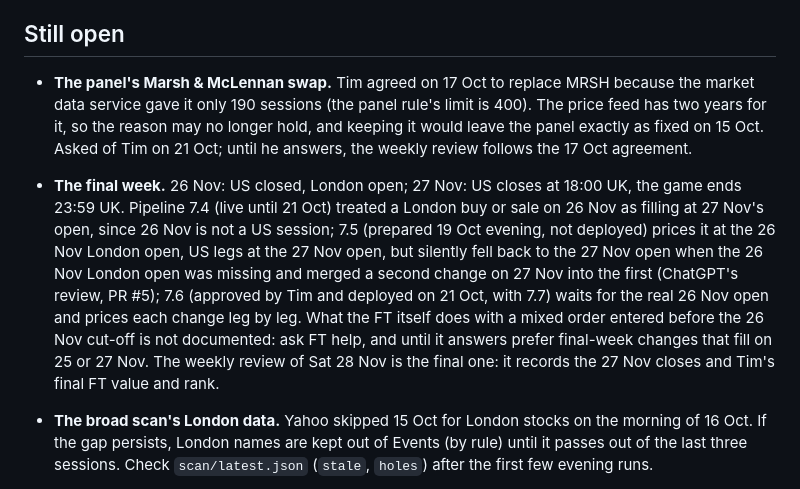
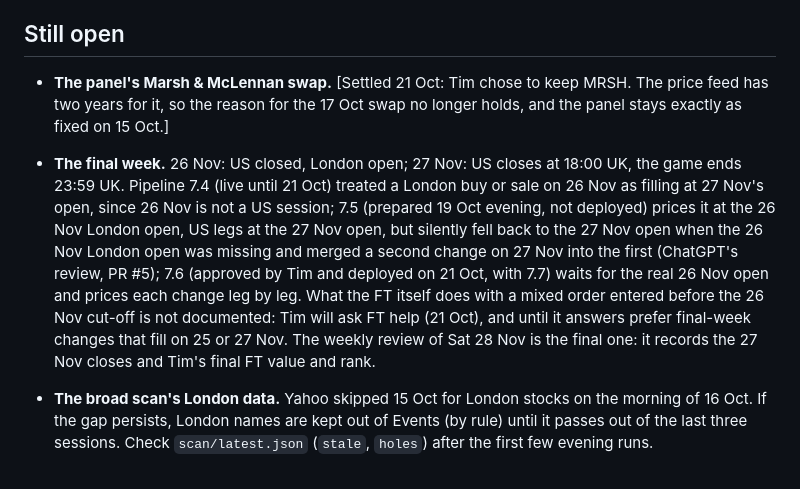
Before and after one commit to timzwang/ft-game, a Markdown page: docs/ft-game-roadmap.md, the part around the change. Drawn GitHub-style.

```diff
--- a/docs/ft-game-roadmap.md
+++ b/docs/ft-game-roadmap.md
@@ -129,9 +129,9 @@ On Tue 20 Oct the scheduled evening review's fetch tool refused every address it
 
 ## Still open
 
-- **The panel's Marsh & McLennan swap.** Tim agreed on 17 Oct to replace MRSH because the market data service gave it only 190 sessions (the panel rule's limit is 400). The price feed has two years for it, so the reason may no longer hold, and keeping it would leave the panel exactly as fixed on 15 Oct. Asked of Tim on 21 Oct; until he answers, the weekly review follows the 17 Oct agreement.
+- **The panel's Marsh & McLennan swap.** [Settled 21 Oct: Tim chose to keep MRSH. The price feed has two years for it, so the reason for the 17 Oct swap no longer holds, and the panel stays exactly as fixed on 15 Oct.]
 
-- **The final week.** 26 Nov: US closed, London open; 27 Nov: US closes at 18:00 UK, the game ends 23:59 UK. Pipeline 7.4 (live until 21 Oct) treated a London buy or sale on 26 Nov as filling at 27 Nov's open, since 26 Nov is not a US session; 7.5 (prepared 19 Oct evening, not deployed) prices it at the 26 Nov London open, US legs at the 27 Nov open, but silently fell back to the 27 Nov open when the 26 Nov London open was missing and merged a second change on 27 Nov into the first (ChatGPT's review, PR #5); 7.6 (approved by Tim and deployed on 21 Oct, with 7.7) waits for the real 26 Nov open and prices each change leg by leg. What the FT itself does with a mixed order entered before the 26 Nov cut-off is not documented: ask FT help, and until it answers prefer final-week changes that fill on 25 or 27 Nov. The weekly review of Sat 28 Nov is the final one: it records the 27 Nov closes and Tim's final FT value and rank.
+- **The final week.** 26 Nov: US closed, London open; 27 Nov: US closes at 18:00 UK, the game ends 23:59 UK. Pipeline 7.4 (live until 21 Oct) treated a London buy or sale on 26 Nov as filling at 27 Nov's open, since 26 Nov is not a US session; 7.5 (prepared 19 Oct evening, not deployed) prices it at the 26 Nov London open, US legs at the 27 Nov open, but silently fell back to the 27 Nov open when the 26 Nov London open was missing and merged a second change on 27 Nov into the first (ChatGPT's review, PR #5); 7.6 (approved by Tim and deployed on 21 Oct, with 7.7) waits for the real 26 Nov open and prices each change leg by leg. What the FT itself does with a mixed order entered before the 26 Nov cut-off is not documented: Tim will ask FT help (21 Oct), and until it answers prefer final-week changes that fill on 25 or 27 Nov. The weekly review of Sat 28 Nov is the final one: it records the 27 Nov closes and Tim's final FT value and rank.
 
 - **The broad scan's London data.** Yahoo skipped 15 Oct for London stocks on the morning of 16 Oct. If the gap persists, London names are kept out of Events (by rule) until it passes out of the last three sessions. Check `scan/latest.json` (`stale`, `holes`) after the first few evening runs.
 
```
Also changed, not shown: state/ft-game-state.md (+3 -4 lines).
